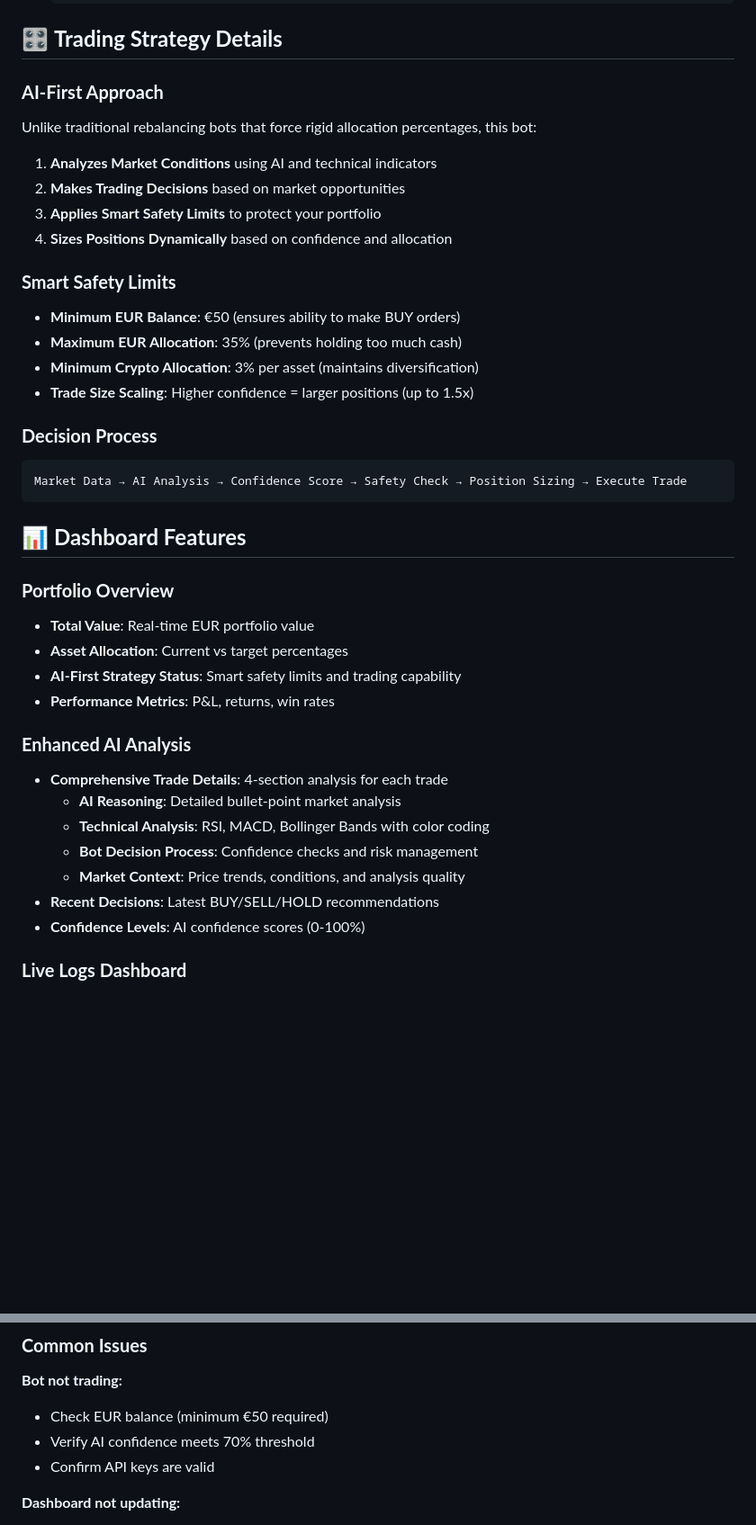
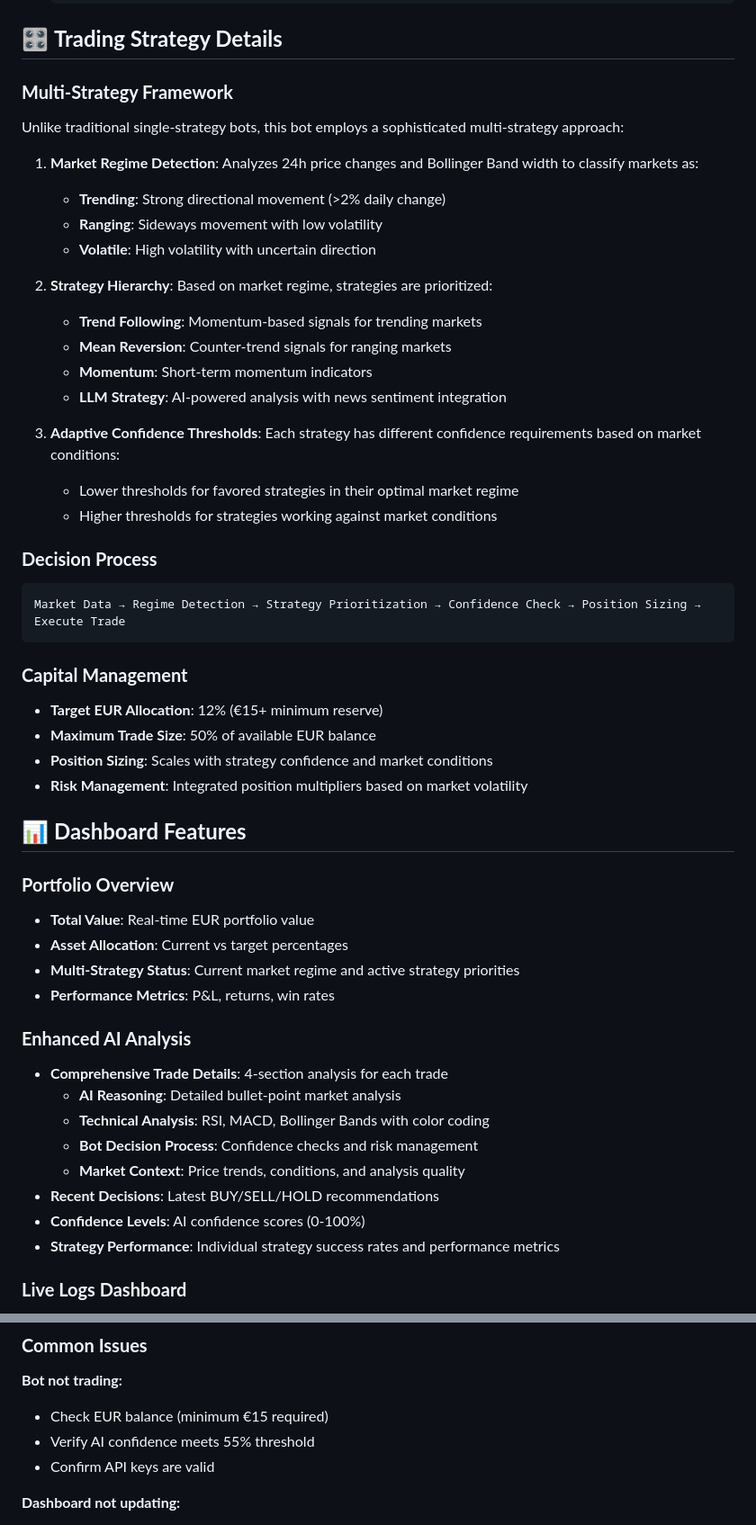
Before and after one commit to schmidb/AI-crypto-bot, a Markdown page: README.md, 2 parts joined by grey strips. Shown at 90% size. Drawn GitHub-style; blank space fills up the shorter version.

````diff
--- a/README.md
+++ b/README.md
@@ -262,31 +292,41 @@ PUSHOVER_USER=your_pushover_user_key
 
 ## 🎛️ **Trading Strategy Details**
 
-### **AI-First Approach**
-Unlike traditional rebalancing bots that force rigid allocation percentages, this bot:
+### **Multi-Strategy Framework**
+Unlike traditional single-strategy bots, this bot employs a sophisticated multi-strategy approach:
 
-1. **Analyzes Market Conditions** using AI and technical indicators
-2. **Makes Trading Decisions** based on market opportunities
-3. **Applies Smart Safety Limits** to protect your portfolio
-4. **Sizes Positions Dynamically** based on confidence and allocation
+1. **Market Regime Detection**: Analyzes 24h price changes and Bollinger Band width to classify markets as:
+   - **Trending**: Strong directional movement (>2% daily change)
+   - **Ranging**: Sideways movement with low volatility
+   - **Volatile**: High volatility with uncertain direction
 
-### **Smart Safety Limits**
-- **Minimum EUR Balance**: €50 (ensures ability to make BUY orders)
-- **Maximum EUR Allocation**: 35% (prevents holding too much cash)
-- **Minimum Crypto Allocation**: 3% per asset (maintains diversification)
-- **Trade Size Scaling**: Higher confidence = larger positions (up to 1.5x)
+2. **Strategy Hierarchy**: Based on market regime, strategies are prioritized:
+   - **Trend Following**: Momentum-based signals for trending markets
+   - **Mean Reversion**: Counter-trend signals for ranging markets
+   - **Momentum**: Short-term momentum indicators
+   - **LLM Strategy**: AI-powered analysis with news sentiment integration
+
+3. **Adaptive Confidence Thresholds**: Each strategy has different confidence requirements based on market conditions:
+   - Lower thresholds for favored strategies in their optimal market regime
+   - Higher thresholds for strategies working against market conditions
 
 ### **Decision Process**
 ```
-Market Data → AI Analysis → Confidence Score → Safety Check → Position Sizing → Execute Trade
+Market Data → Regime Detection → Strategy Prioritization → Confidence Check → Position Sizing → Execute Trade
 ```
+
+### **Capital Management**
+- **Target EUR Allocation**: 12% (€15+ minimum reserve)
+- **Maximum Trade Size**: 50% of available EUR balance
+- **Position Sizing**: Scales with strategy confidence and market conditions
+- **Risk Management**: Integrated position multipliers based on market volatility
 
 ## 📊 **Dashboard Features**
 
 ### **Portfolio Overview**
 - **Total Value**: Real-time EUR portfolio value
 - **Asset Allocation**: Current vs target percentages
-- **AI-First Strategy Status**: Smart safety limits and trading capability
+- **Multi-Strategy Status**: Current market regime and active strategy priorities
 - **Performance Metrics**: P&L, returns, win rates
 
 ### **Enhanced AI Analysis**
@@ -297,6 +337,7 @@ Market Data → AI Analysis → Confidence Score → Safety Check → Position S
   - **Market Context**: Price trends, conditions, and analysis quality
 - **Recent Decisions**: Latest BUY/SELL/HOLD recommendations
 - **Confidence Levels**: AI confidence scores (0-100%)
+- **Strategy Performance**: Individual strategy success rates and performance metrics
 
 ### **Live Logs Dashboard**
 - **Real-time Log Monitoring**: Last 30 lines of bot activity
@@ -586,8 +664,8 @@ gcloud compute firewall-rules create allow-http-crypto-bot \
 ### **Common Issues**
 
 **Bot not trading:**
-- Check EUR balance (minimum €50 required)
-- Verify AI confidence meets 70% threshold
+- Check EUR balance (minimum €15 required)
+- Verify AI confidence meets 55% threshold
 - Confirm API keys are valid
 
 **Dashboard not updating:**
````
Also changed, not shown: other parts of README.md (+101 -34 lines).
